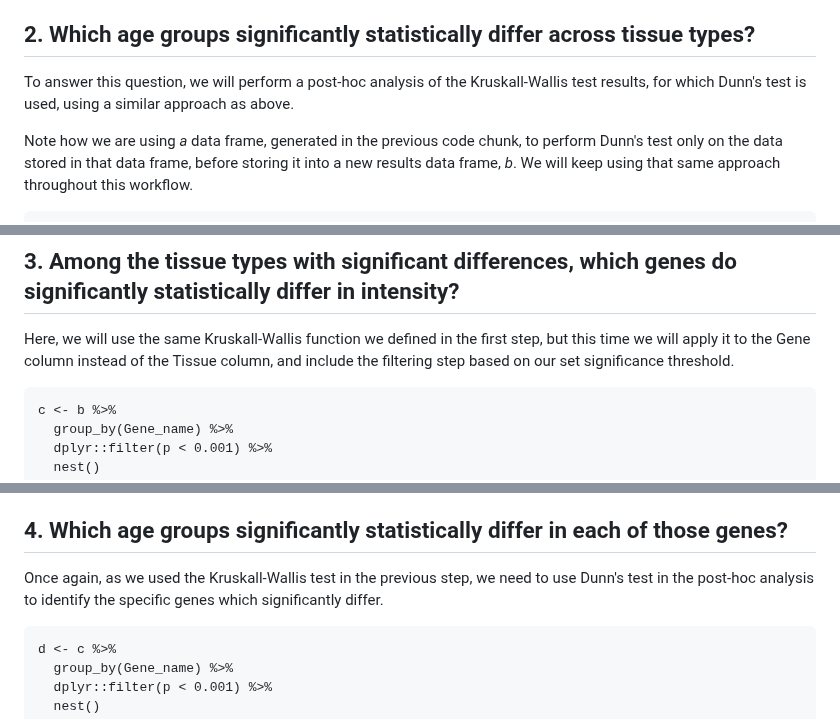
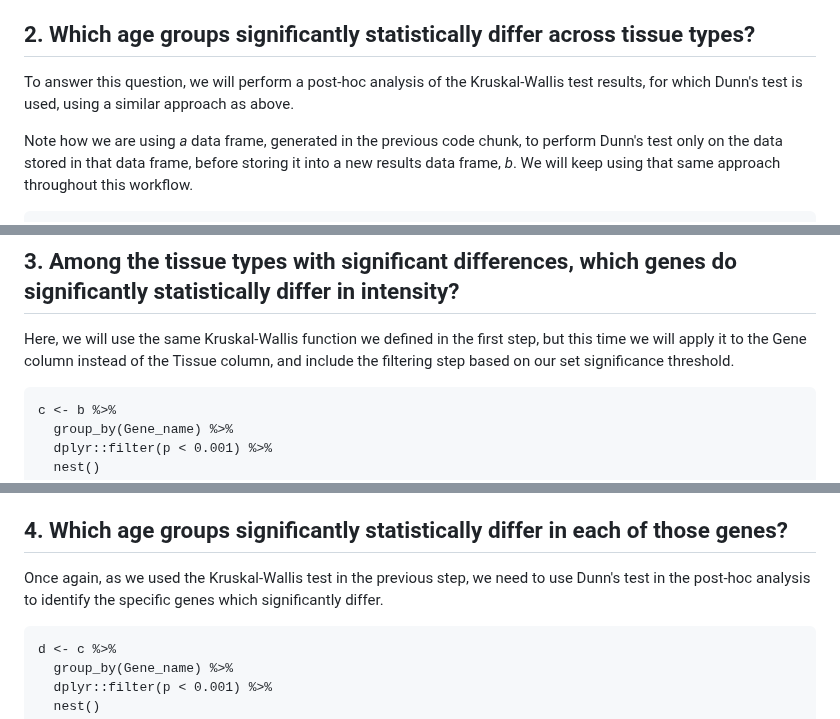
Before and after one commit to doramarcec/qIHC-analysis, a Markdown page: README.md, 3 parts joined by grey strips. Drawn GitHub-style.

````diff
--- a/README.md
+++ b/README.md
@@ -156,7 +156,7 @@ kruskalResults %>%
 This testing identified that 34/44 tissue types have a statistically significant difference in intensity levels, representative of protein expression, between the age groups. Knowing this, we can move on to the next part of the workflow i.e. the next question!
 
 ## 2. Which age groups significantly statistically differ across tissue types?
-To answer this question, we will perform a post-hoc analysis of the Kruskall-Wallis test results, for which Dunn's test is used, using a similar approach as above.
+To answer this question, we will perform a post-hoc analysis of the Kruskal-Wallis test results, for which Dunn's test is used, using a similar approach as above.
 
 Note how we are using *a* data frame, generated in the previous code chunk, to perform Dunn's test only on the data stored in that data frame, before storing it into a new results data frame, *b*. We will keep using that same approach throughout this workflow.
 
@@ -204,7 +204,7 @@ adipose+tissue | BGN | CAB003678 | M | 26 | < 40 | 1995 | 62.74 | 25.57 | < 40 |
 Now that we know which tissues have significant differences in protein expression and between which age groups these differences occur, we want to know which genes and proteins contribute to it.
 
 ## 3. Among the tissue types with significant differences, which genes do significantly statistically differ in intensity?
-Here, we will use the same Kruskall-Wallis function we defined in the first step, but this time we will apply it to the Gene column instead of the Tissue column, and include the filtering step based on our set significance threshold.
+Here, we will use the same Kruskal-Wallis function we defined in the first step, but this time we will apply it to the Gene column instead of the Tissue column, and include the filtering step based on our set significance threshold.
 
 ```
 c <- b %>%
@@ -236,7 +236,7 @@ kruskalGenes
 Running this chunk of code identified 73 genes (out of 734) which significantly differ in intensity across two or more age groups, in the 34 tissues identified above, which brings us to the last part of our workflow.
 
 ## 4. Which age groups significantly statistically differ in each of those genes?
-Once again, as we used the Kruskall-Wallis test in the previous step, we need to use Dunn's test in the post-hoc analysis to identify the specific genes which significantly differ.
+Once again, as we used the Kruskal-Wallis test in the previous step, we need to use Dunn's test in the post-hoc analysis to identify the specific genes which significantly differ.
 
 ```
 d <- c %>%
````
